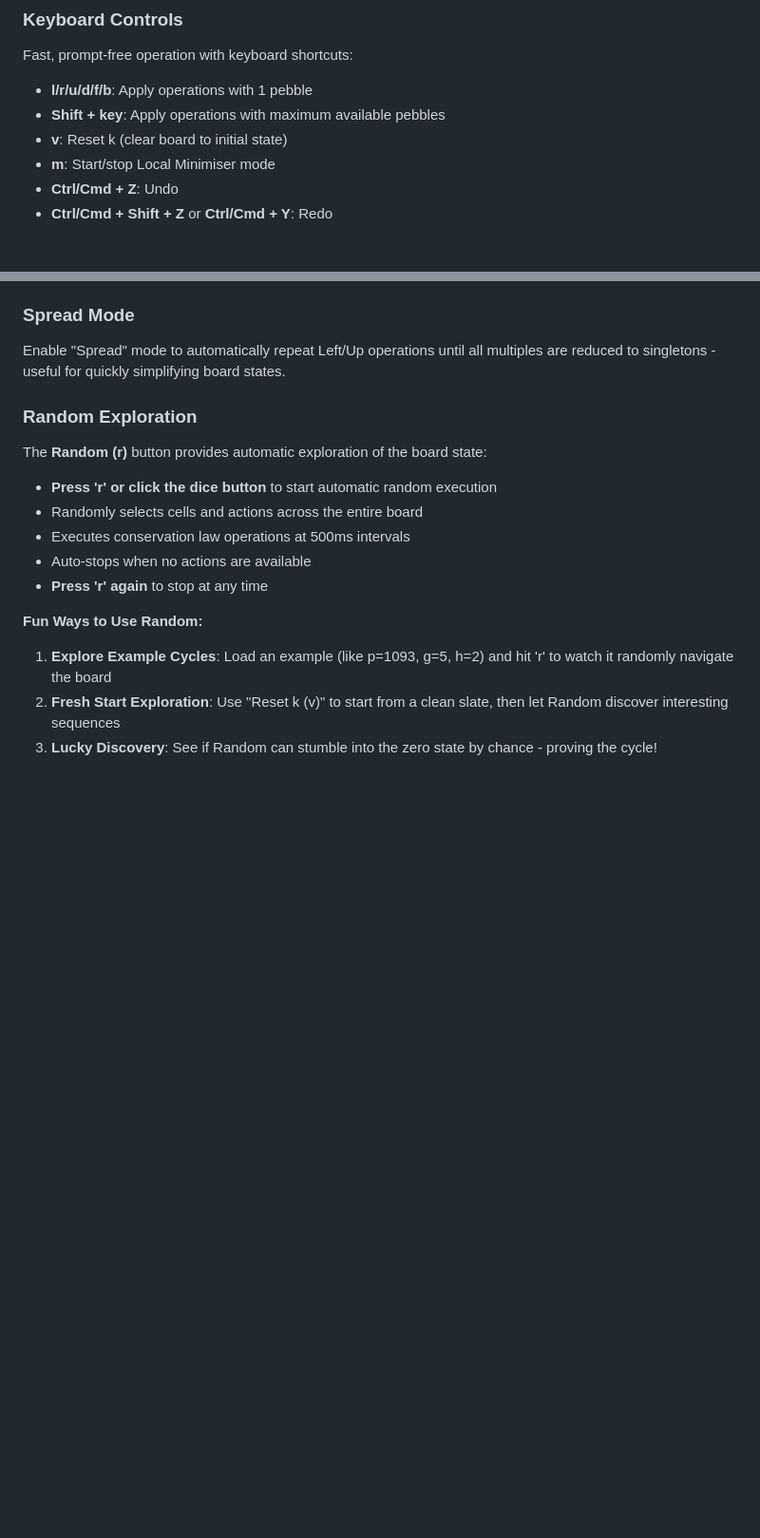
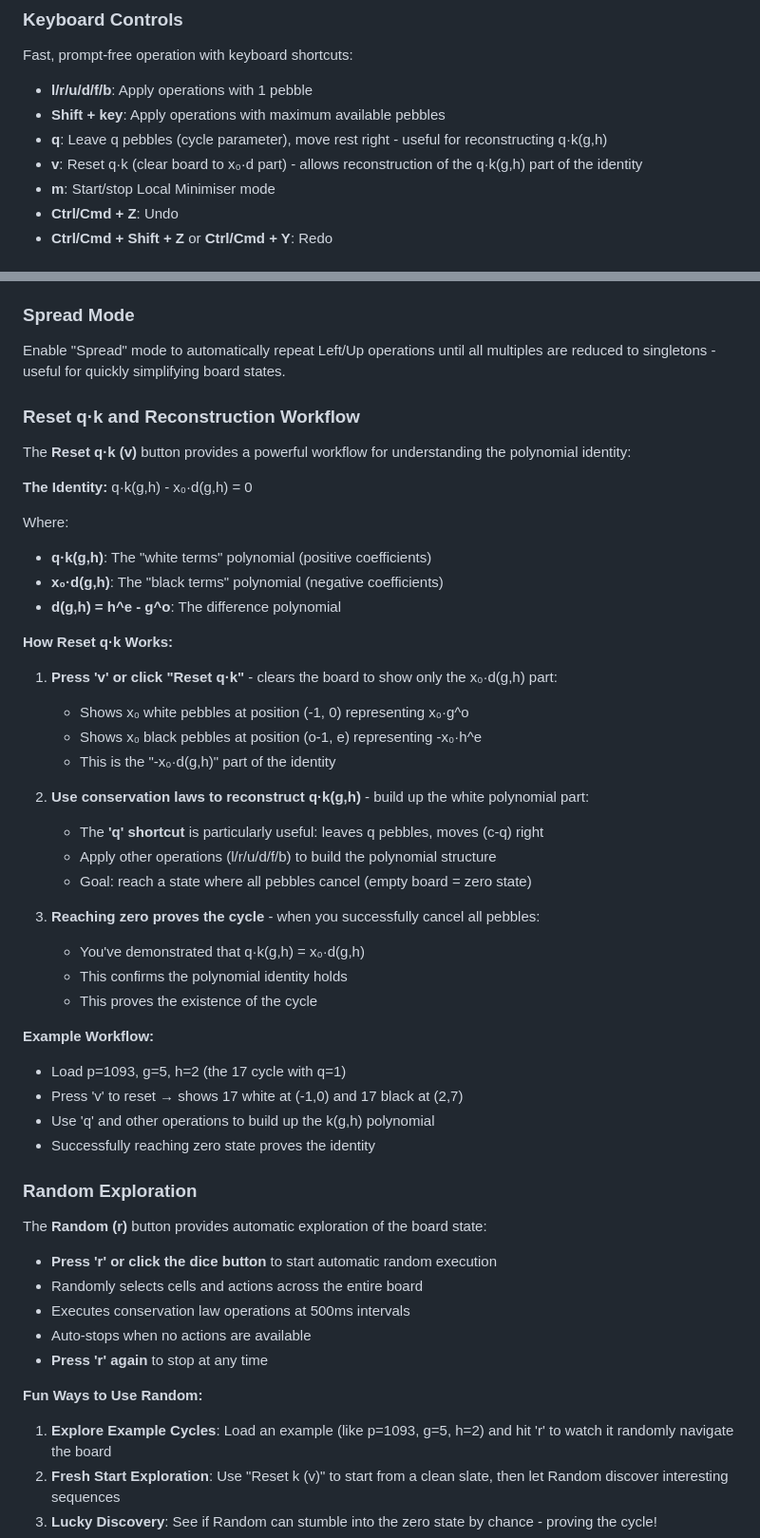
Before and after one commit to wildducktheories/collatz-as-othello, a Markdown page: README.md, 2 parts joined by grey strips. Shown at 95% size. Drawn GitHub-style; blank space fills up the shorter version.

Commit message:
docs: document Reset q·k and 'q' shortcut reconstruction workflow
Added comprehensive documentation explaining:

1. The polynomial identity: q·k(g,h) - x₀·d(g,h) = 0
2. Reset q·k workflow:
   - Clears board to show only x₀·d(g,h) part (white and black pebbles)
   - User reconstructs q·k(g,h) part using conservation laws
   - Reaching zero state proves the cycle identity

3. The 'q' shortcut: leaves q pebbles (cycle parameter), moves rest right
   - Particularly useful for q·k reconstruction
   - q is the mathematically significant cycle parameter

4. Example workflow with p=1093, g=5, h=2 (17 cycle)

Updated keyboard shortcuts section to explain 'q' and 'v' in context
of the reconstruction workflow.

Co-Authored-By: Claude <noreply@anthropic.com>

```diff
--- a/README.md
+++ b/README.md
@@ -42,7 +42,8 @@ Fast, prompt-free operation with keyboard shortcuts:
 
 - **l/r/u/d/f/b**: Apply operations with 1 pebble
 - **Shift + key**: Apply operations with maximum available pebbles
-- **v**: Reset k (clear board to initial state)
+- **q**: Leave q pebbles (cycle parameter), move rest right - useful for reconstructing q·k(g,h)
+- **v**: Reset q·k (clear board to x₀·d part) - allows reconstruction of the q·k(g,h) part of the identity
 - **m**: Start/stop Local Minimiser mode
 - **Ctrl/Cmd + Z**: Undo
 - **Ctrl/Cmd + Shift + Z** or **Ctrl/Cmd + Y**: Redo
@@ -123,6 +124,40 @@ All formats generate clickable links for easy sharing.
 ### Spread Mode
 
 Enable "Spread" mode to automatically repeat Left/Up operations until all multiples are reduced to singletons - useful for quickly simplifying board states.
+
+### Reset q·k and Reconstruction Workflow
+
+The **Reset q·k (v)** button provides a powerful workflow for understanding the polynomial identity:
+
+**The Identity:** q·k(g,h) - x₀·d(g,h) = 0
+
+Where:
+- **q·k(g,h)**: The "white terms" polynomial (positive coefficients)
+- **x₀·d(g,h)**: The "black terms" polynomial (negative coefficients)
+- **d(g,h) = h^e - g^o**: The difference polynomial
+
+**How Reset q·k Works:**
+
+1. **Press 'v' or click "Reset q·k"** - clears the board to show only the x₀·d(g,h) part:
+   - Shows x₀ white pebbles at position (-1, 0) representing x₀·g^o
+   - Shows x₀ black pebbles at position (o-1, e) representing -x₀·h^e
+   - This is the "-x₀·d(g,h)" part of the identity
+
+2. **Use conservation laws to reconstruct q·k(g,h)** - build up the white polynomial part:
+   - The **'q' shortcut** is particularly useful: leaves q pebbles, moves (c-q) right
+   - Apply other operations (l/r/u/d/f/b) to build the polynomial structure
+   - Goal: reach a state where all pebbles cancel (empty board = zero state)
+
+3. **Reaching zero proves the cycle** - when you successfully cancel all pebbles:
+   - You've demonstrated that q·k(g,h) = x₀·d(g,h)
+   - This confirms the polynomial identity holds
+   - This proves the existence of the cycle
+
+**Example Workflow:**
+- Load p=1093, g=5, h=2 (the 17 cycle with q=1)
+- Press 'v' to reset → shows 17 white at (-1,0) and 17 black at (2,7)
+- Use 'q' and other operations to build up the k(g,h) polynomial
+- Successfully reaching zero state proves the identity
 
 ### Random Exploration
 
```
